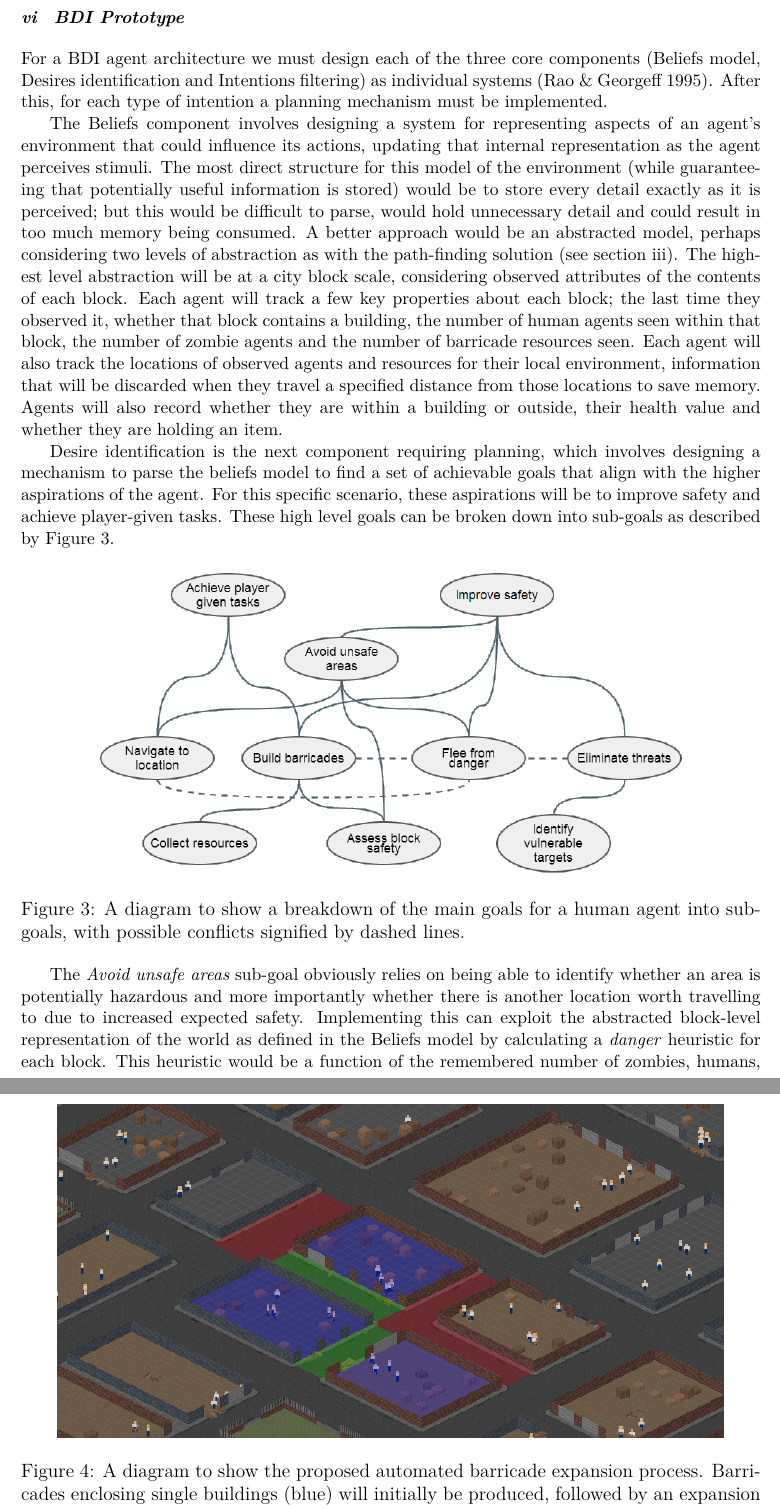
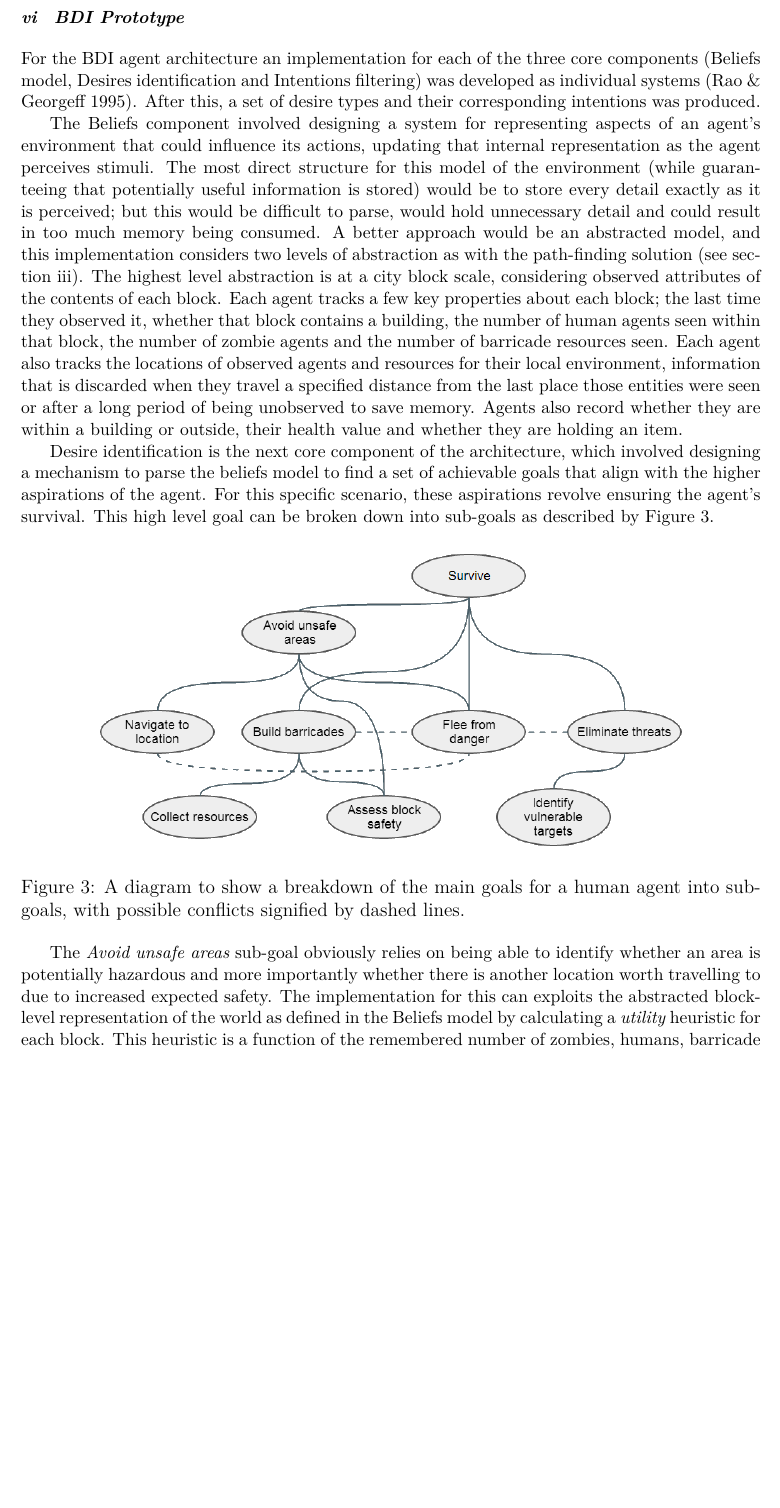
Before and after one commit to Metapyziks/Zombles, a LaTeX paper (Documents/Report/projectpaper.tex): two parts of pages 11 and 13 of 20 before the commit and part of page 11 of 19 after it, the two joined at a grey line, cut so that both start at the same text, the shorter picture padded with empty space. Compiled offline with XeLaTeX.

Commit message:
Part way through proof-reading the BDI section

```diff
--- a/Documents/Report/projectpaper.tex
+++ b/Documents/Report/projectpaper.tex
@@ -157,11 +157,11 @@ Barricade construction relies on a similar interaction between several behaviour
 Each layer in this solution was quite trivial to implement due to their simplicity in isolation, although the overall organisation of layers involved a significant amount of planning. Some behaviours, such as $Mob$ and $Flee$, provided some scope for experimentation by testing different thresholds for when to perform that action, with values eventually chosen that balance survival rate against computational expense. Additionally, experiments were performed to test whether it was optimal for all agents to possess the $Mob$ layer, or if having a subset of agents that deviated from that strategy would lead to that set lasting markedly longer than the longest surviving agents in the first instance. This did not turn out to be the case, with the larger zombie population caused by having fewer courageous survivors leading to the overall survival rate decreasing.
 
 \subsubsection{BDI Prototype}\noindent
-For a BDI agent architecture we must design each of the three core components (Beliefs model, Desires identification and Intentions filtering) as individual systems \cite{rao95}. After this, for each type of intention a planning mechanism must be implemented.
+For the BDI agent architecture an implementation for each of the three core components (Beliefs model, Desires identification and Intentions filtering) was developed as individual systems \cite{rao95}. After this, a set of desire types and their corresponding intentions was produced.
 
-The Beliefs component involves designing a system for representing aspects of an agent's environment that could influence its actions, updating that internal representation as the agent perceives stimuli. The most direct structure for this model of the environment (while guaranteeing that potentially useful information is stored) would be to store every detail exactly as it is perceived; but this would be difficult to parse, would hold unnecessary detail and could result in too much memory being consumed. A better approach would be an abstracted model, perhaps considering two levels of abstraction as with the path-finding solution (see section~\ref{sec:paths}). The highest level abstraction will be at a city block scale, considering observed attributes of the contents of each block. Each agent will track a few key properties about each block; the last time they observed it, whether that block contains a building, the number of human agents seen within that block, the number of zombie agents and the number of barricade resources seen. Each agent will also track the locations of observed agents and resources for their local environment, information that will be discarded when they travel a specified distance from those locations to save memory. Agents will also record whether they are within a building or outside, their health value and whether they are holding an item.
+The Beliefs component involved designing a system for representing aspects of an agent's environment that could influence its actions, updating that internal representation as the agent perceives stimuli. The most direct structure for this model of the environment (while guaranteeing that potentially useful information is stored) would be to store every detail exactly as it is perceived; but this would be difficult to parse, would hold unnecessary detail and could result in too much memory being consumed. A better approach would be an abstracted model, and this implementation considers two levels of abstraction as with the path-finding solution (see section~\ref{sec:paths}). The highest level abstraction is at a city block scale, considering observed attributes of the contents of each block. Each agent tracks a few key properties about each block; the last time they observed it, whether that block contains a building, the number of human agents seen within that block, the number of zombie agents and the number of barricade resources seen. Each agent also tracks the locations of observed agents and resources for their local environment, information that is discarded when they travel a specified distance from the last place those entities were seen or after a long period of being unobserved to save memory. Agents also record whether they are within a building or outside, their health value and whether they are holding an item.
 
-Desire identification is the next component requiring planning, which involves designing a mechanism to parse the beliefs model to find a set of achievable goals that align with the higher aspirations of the agent. For this specific scenario, these aspirations will be to improve safety and achieve player-given tasks. These high level goals can be broken down into sub-goals as described by Figure~\ref{fig:goals}.
+Desire identification is the next core component of the architecture, which involved designing a mechanism to parse the beliefs model to find a set of achievable goals that align with the higher aspirations of the agent. For this specific scenario, these aspirations revolve ensuring the agent's survival. This high level goal can be broken down into sub-goals as described by Figure~\ref{fig:goals}.
 
 \label{sec:bdi}
 \begin{figure}[h]
@@ -171,18 +171,11 @@ Desire identification is the next component requiring planning, which involves d
 \label{fig:goals}
 \end{figure}
 
-The \emph{Avoid unsafe areas} sub-goal obviously relies on being able to identify whether an area is potentially hazardous and more importantly whether there is another location worth travelling to due to increased expected safety. Implementing this can exploit the abstracted block-level representation of the world as defined in the Beliefs model by calculating a \emph{danger} heuristic for each block. This heuristic would be a function of the remembered number of zombies, humans, barricade resources and taking into account uncertainty related to the amount of time since the block was last observed. The details for specifically how these values are manipulated into forming the heuristic will be a point for experimentation, as it will be difficult to discover the optimal way to factor in uncertainty without testing. A second heuristic should then be calculated for each block which finds the estimated cost of travelling there, determined with an A* instance that uses the values from the previous heuristic as edge weights for path segments travelling through each block. If any blocks are deemed to be safer than the one the agent currently resides in (using the first heuristic) and is also found to be worth the trip (using the second heuristic), the agent will desire to travel to it.
+The \emph{Avoid unsafe areas} sub-goal obviously relies on being able to identify whether an area is potentially hazardous and more importantly whether there is another location worth travelling to due to increased expected safety. The implementation for this can exploits the abstracted block-level representation of the world as defined in the Beliefs model by calculating a \emph{utility} heuristic for each block. This heuristic is a function of the remembered number of zombies, humans, barricade resources and taking into account uncertainty related to the amount of time since the block was last observed. While a functional heuristic has been developed, further experimentation may be performed to maximise its quality. A second heuristic is then be calculated for each block which finds the estimated cost of travelling there. If any blocks are deemed to be safer than the one the agent currently resides in (using the first heuristic) and is also found to be worth the trip (using the second heuristic), the agent will desire to travel to it.
 
 For the \emph{Eliminate threats} sub-goal, agents need to rely on teamwork to safely and efficiently attack zombies. A one-on-one fight will lead to the human receiving a considerable amount of damage, whereas if a large group of humans attack an individual target the fight will be resolved quickly before much damage is dealt by the zombie. For this cooperative strategy to work, agents need to determine if enough other agents will be willing to pitch in for the battle to be worth undertaking. This can be achieved by each agent independently being empathetic towards other agents within a certain range of the prospective target, asking ``if I was that agent, would I attack the target assuming all other nearby agents attacked too?'' If it is estimated that a sufficient number would cooperate, a desire to attack the target would be included with the desire set. As a fail-safe for when guessing the intentions of other agents fails, if an agent finds itself considerably closer to a zombie than other agents it will forfeit the desire to attack it in favour of desiring to flee.
 
 Forming desires related to the construction of barricades relies on there being a known local position requiring one, either through finding a constricted space that would require a small barricade to produce a large enclosed area, or identifying a location that has been requested by a player to have a barricade. The former situation has a trivial solution in that the entrances to buildings are easy to recognise for an agent, but an ideal solution would also eventually construct barricades across streets to enclose several safe city blocks as a human stronghold. This can be implemented through incrementally expanding existing enclosures; initially a building will be be barricaded across its entrance, then barricades are constructed across the ends of the street that the entrance looks upon (with the original barricade then being de-constructed) and then the barricade extends outwards to claim more streets that were previously exposed (see Figure~\ref{fig:barricades}). When the location for a barricade has been identified by an agent, it will desire to construct it. The barricades will be left on the cusp of completion, allowing for agents to travel through it, until a threat is detected near to the compromised section.
-
-\begin{figure}[h]
-\centering
-\includegraphics[width=0.9\textwidth]{barricades}
-\caption{A diagram to show the proposed automated barricade expansion process. Barricades enclosing single buildings (blue) will initially be produced, followed by an expansion of the enclosure onto the neighbouring street (green) and then progressively outwards to adjacent streets (red). The process will continue in this manner while resources are available and the encroached area houses no threats.}
-\label{fig:barricades}
-\end{figure}
 
 The intention filtering process attempts to reduce the set of desires into a subset that maximises utility while leaving no conflicting goals (such as desiring to attack a target while also desiring to run away), from which agent actions are then derived. Filtering should prioritise agent survival over task completion and also prefer to travel to a location expected to yield more utility over remaining to build a barricade. Desires to avoid individual threats can be aggregated into a single desire to avoid many threats simultaneously; for example by desiring to leave a building within which are multiple hazards, or treating each enemy as a point charge repelling the agent and desiring to move in the direction of the resulting force vector. This process is expected to be the most performance intensive component of the BDI architecture, so a request queuing system like the one used for refined path calculation should be implemented. Intentions are mostly committed to by an agent for several frames at a time \cite{bonura09}, meaning determining them every simulation step for every agent will be extremely wasteful. Instead, a calculation to determine whether an intention is likely to have changed is expected to be faster to execute and would trigger a request being sent to a shared intention recalculation queue. This queue would be processed once per frame (as will the path calculation process) after all agents have acted, and would dequeue and perform the requested intention determinations until a time limit is exceeded. Obviously it would be more rational for every agent if they could recalculate their intentions immediately after they are believed to have changed, but the simulation step time limit is imperative. Helpfully the appearance of agents within a group ``changing their minds'' at different times from the same stimuli would give a more natural appearance to their behaviour, rather than them all reacting in the same instant.
 
```
Also changed, not shown: Documents/Report/goals.png, Documents/Report/projectpaper.pdf.
